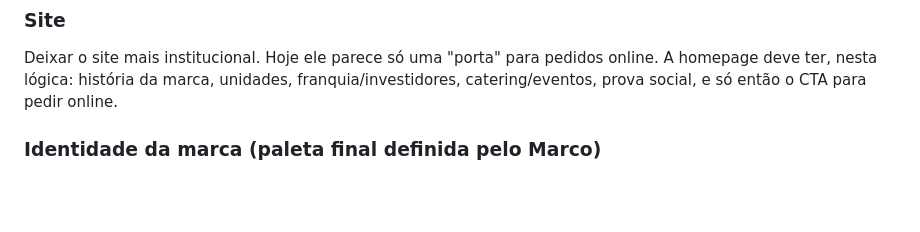
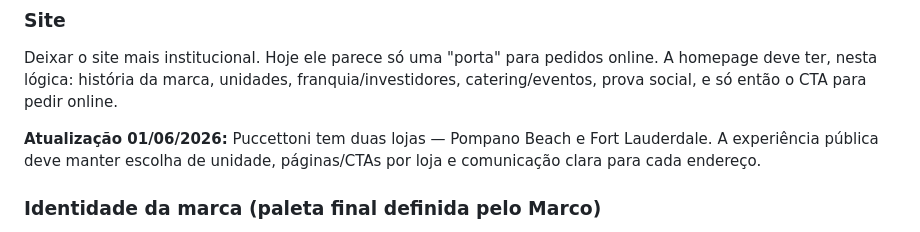
Before and after one commit to Puccettoni/puccettoni, a Markdown page: BRIEFING_MARCO.md, the part around the change. GitHub-like rendering; blank space fills up the shorter version.

```diff
--- a/BRIEFING_MARCO.md
+++ b/BRIEFING_MARCO.md
@@ -99,6 +99,8 @@ Foco em **conversão, não só engajamento**.
 ### Site
 Deixar o site mais institucional. Hoje ele parece só uma "porta" para pedidos online. A homepage deve ter, nesta lógica: história da marca, unidades, franquia/investidores, catering/eventos, prova social, e só então o CTA para pedir online.
 
+**Atualização 01/06/2026:** Puccettoni tem duas lojas — Pompano Beach e Fort Lauderdale. A experiência pública deve manter escolha de unidade, páginas/CTAs por loja e comunicação clara para cada endereço.
+
 ### Identidade da marca (paleta final definida pelo Marco)
 - **Laranja Puccettoni #C17913** — cor principal e mais importante. Usar em CTA, títulos, botões e destaques.
 - **Creme / fundo quente #FFF4E3** — backgrounds, posts e stories.
```
Also changed, not shown: CONTEXTO_PROJETO_PUCCETTONI.md (+18 -12 lines).
